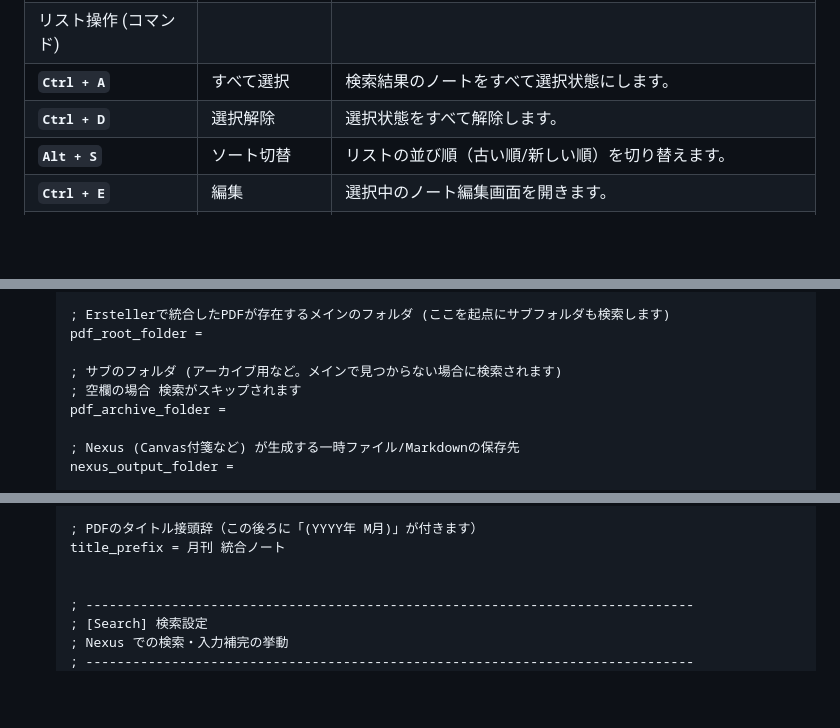
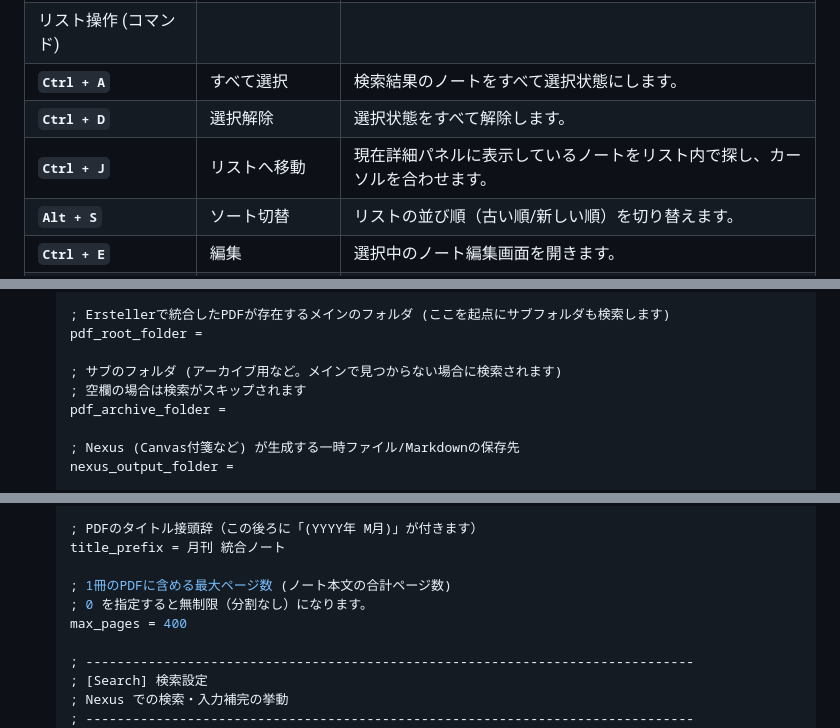
Before and after one commit to Kurato-Tsukishiro/Synapsen, a Markdown page: README.md, 3 parts joined by grey strips. GitHub-like rendering; folded sections open; blank space fills up the shorter version.

```diff
--- a/README.md
+++ b/README.md
@@ -224,6 +229,7 @@ Synapsen Nexus/Canvas は、キーボード中心の操作で効率的に情報
 | リスト操作 (コマンド) |
 | **`Ctrl + A`** | すべて選択 | 検索結果のノートをすべて選択状態にします。 |
 | **`Ctrl + D`** | 選択解除 | 選択状態をすべて解除します。 |
+| **`Ctrl + J`** | リストへ移動 | 現在詳細パネルに表示しているノートをリスト内で探し、カーソルを合わせます。 |
 | **`Alt + S`** | ソート切替 | リストの並び順（古い順/新しい順）を切り替えます。 |
 | **`Ctrl + E`** | 編集 | 選択中のノート編集画面を開きます。 |
 | **`Ctrl + Enter`** | Canvasへ送る | 選択中のノートをCanvasに追加します。(Canvas未起動時はバックグラウンドで起動) |
@@ -376,7 +383,7 @@ Synapsenでは、以下のフローで手書きノートを運用することで
     pdf_root_folder =
 
     ; サブのフォルダ (アーカイブ用など。メインで見つからない場合に検索されます)
-    ; 空欄の場合 検索がスキップされます
+    ; 空欄の場合は検索がスキップされます
     pdf_archive_folder =
 
     ; Nexus (Canvas付箋など) が生成する一時ファイル/Markdownの保存先
@@ -619,6 +630,9 @@ Synapsenでは、以下のフローで手書きノートを運用することで
     ; PDFのタイトル接頭辞（この後ろに「(YYYY年 M月)」が付きます）
     title_prefix = 月刊 統合ノート
 
+    ; 1冊のPDFに含める最大ページ数 (ノート本文の合計ページ数)
+    ; 0 を指定すると無制限（分割なし）になります。
+    max_pages = 400
 
     ; ------------------------------------------------------------------------------
     ; [Search] 検索設定
```
Also changed, not shown: other parts of README.md (+14 -4 lines).
